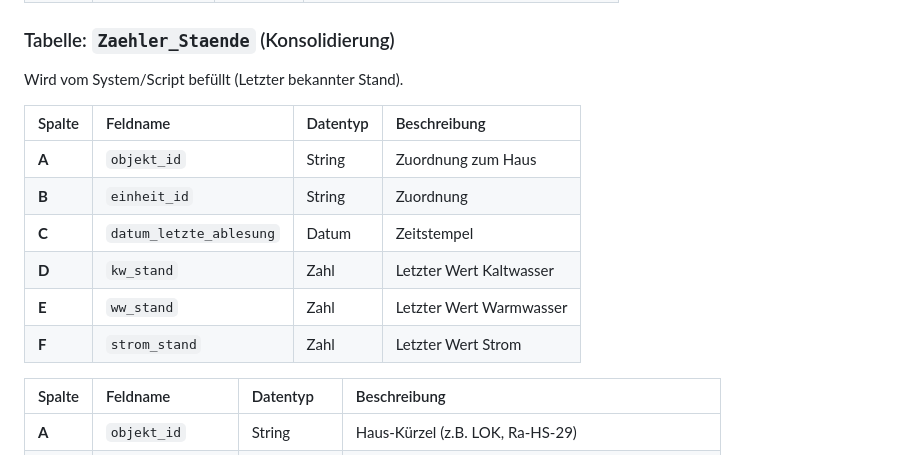
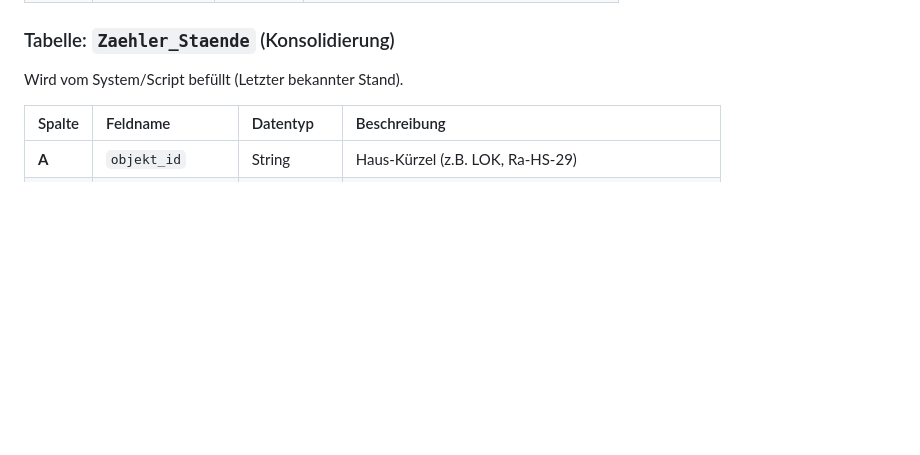
Before and after one commit to MR-ops-007/Hausverwaltung, a Markdown page: DATA_MODEL.md, the part around one of its changes. Rendered like a GitHub page; blank space fills up the shorter version.

```diff
--- a/DATA_MODEL.md
+++ b/DATA_MODEL.md
@@ -105,15 +105,6 @@ Hinterlegt Kostensätze pro Haus (wichtig für die Berechnung).
 
 ### Tabelle: `Zaehler_Staende` (Konsolidierung)
 Wird vom System/Script befüllt (Letzter bekannter Stand).
-
-| Spalte | Feldname | Datentyp | Beschreibung |
-| :--- | :--- | :--- | :--- |
-| **A** | `objekt_id` | String | Zuordnung zum Haus |
-| **B** | `einheit_id` | String | Zuordnung |
-| **C** | `datum_letzte_ablesung`| Datum | Zeitstempel |
-| **D** | `kw_stand` | Zahl | Letzter Wert Kaltwasser |
-| **E** | `ww_stand` | Zahl | Letzter Wert Warmwasser |
-| **F** | `strom_stand` | Zahl | Letzter Wert Strom |
 
 | Spalte | Feldname | Datentyp | Beschreibung |
 | :--- | :--- | :--- | :--- |
```
Also changed, not shown: other parts of DATA_MODEL.md (+1 -1 lines).
